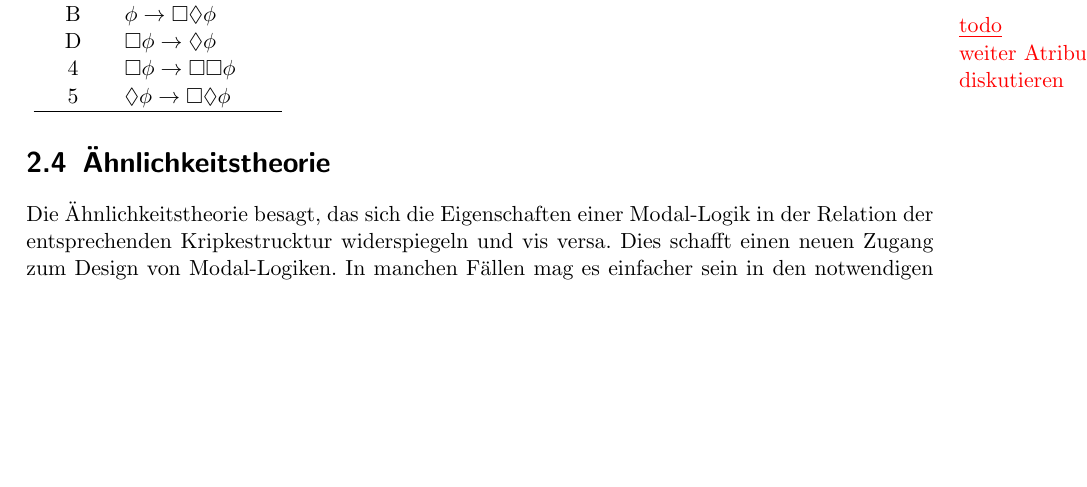
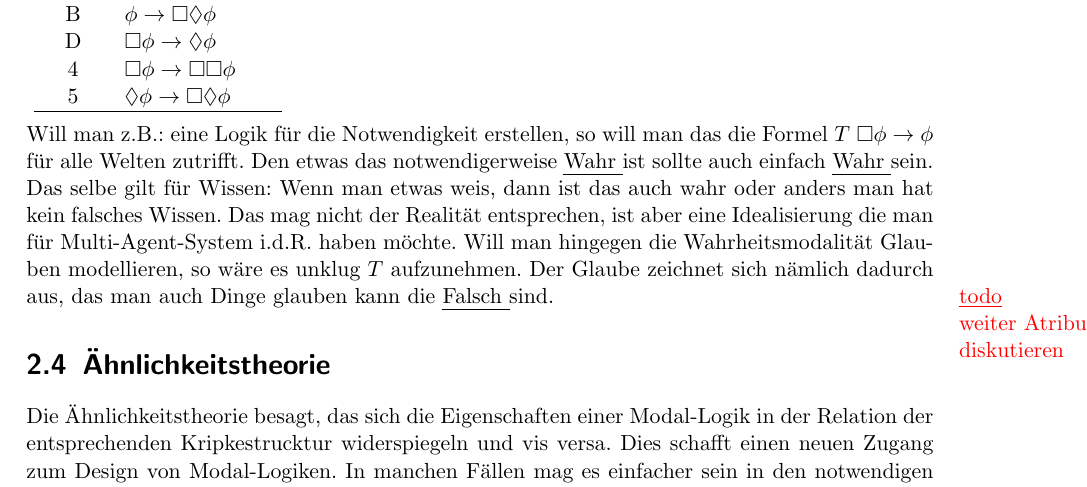
Before and after one commit to Velrok/SeminarArbeitMultiModalLogiken, a LaTeX book (Ausarbeitung/Main.tex, which reads Ausarbeitung/ModalLogik-Attribute.tex): part of page 13 of 20, cut so that both start at the same text, the shorter picture padded with empty space. Compiled offline with pdfLaTeX.

Commit message:
added some text about atributes

```diff
--- a/Ausarbeitung/ModalLogik-Attribute.tex
+++ b/Ausarbeitung/ModalLogik-Attribute.tex
@@ -34,7 +34,14 @@ D & $\Box \phi \rightarrow \Diamond \phi$\\
 4 & $\Box \phi \rightarrow \Box \Box \phi$\\
 5 & $\Diamond \phi \rightarrow \Box \Diamond \phi$\\
 \hline
-\end{tabular}
+\end{tabular}\\
+\\
+Will man z.B.: eine Logik für die Notwendigkeit erstellen, so will man das die Formel $T$ $\Box \phi \rightarrow \phi$ für alle Welten zutrifft.
+Den etwas das notwendigerweise \true ist sollte auch einfach \true sein.
+Das selbe gilt für Wissen: Wenn man etwas weis, dann ist das auch wahr oder anders man hat kein falsches Wissen.
+Das mag nicht der Realität entsprechen, ist aber eine Idealisierung die man für Multi-Agent-System i.d.R. haben möchte.
+Will man hingegen die Wahrheitsmodalität Glauben modellieren, so wäre es unklug $T$ aufzunehmen.
+Der Glaube zeichnet sich nämlich dadurch aus, das man auch Dinge glauben kann die \false sind.
 
 
 
```
